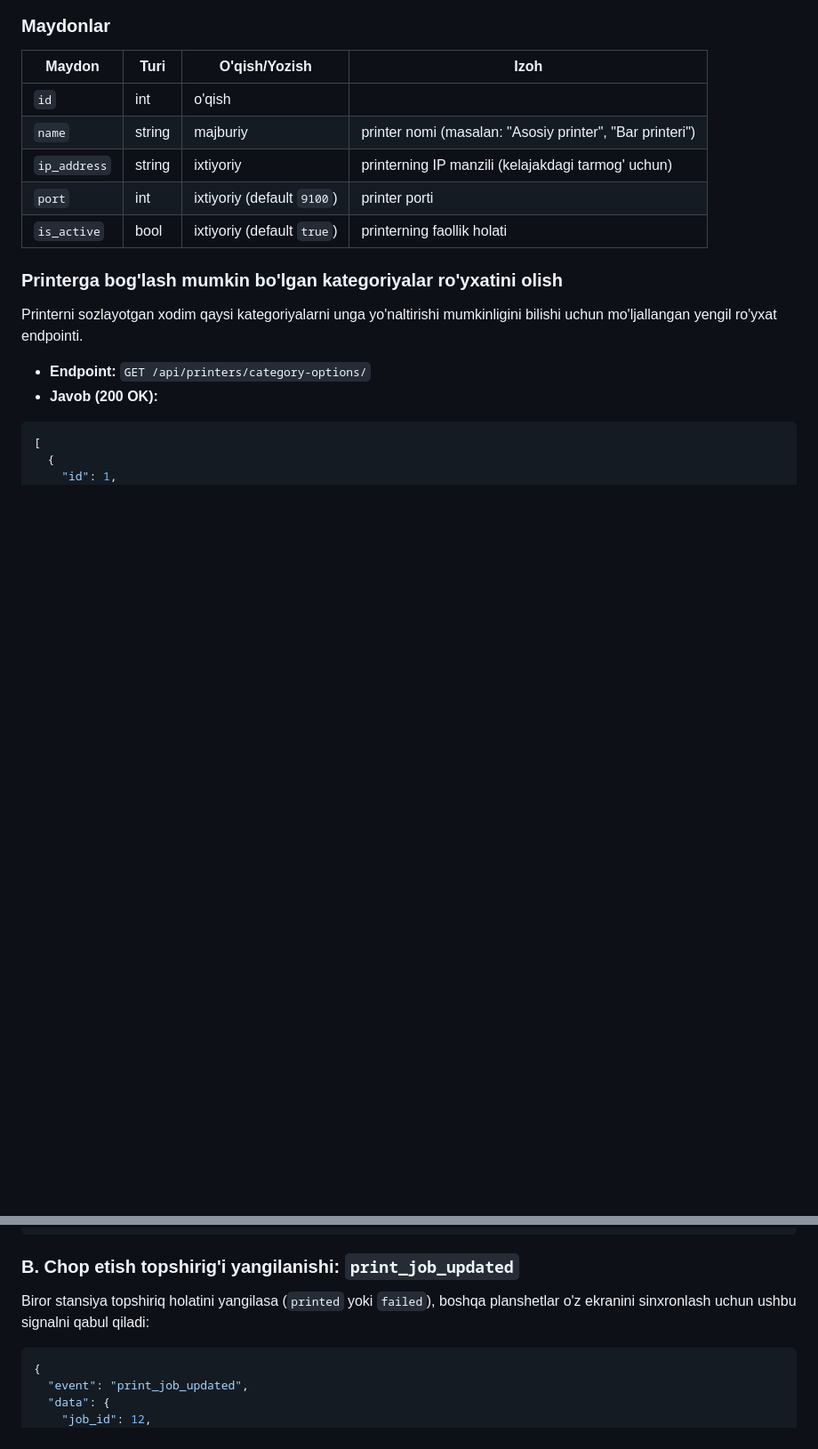
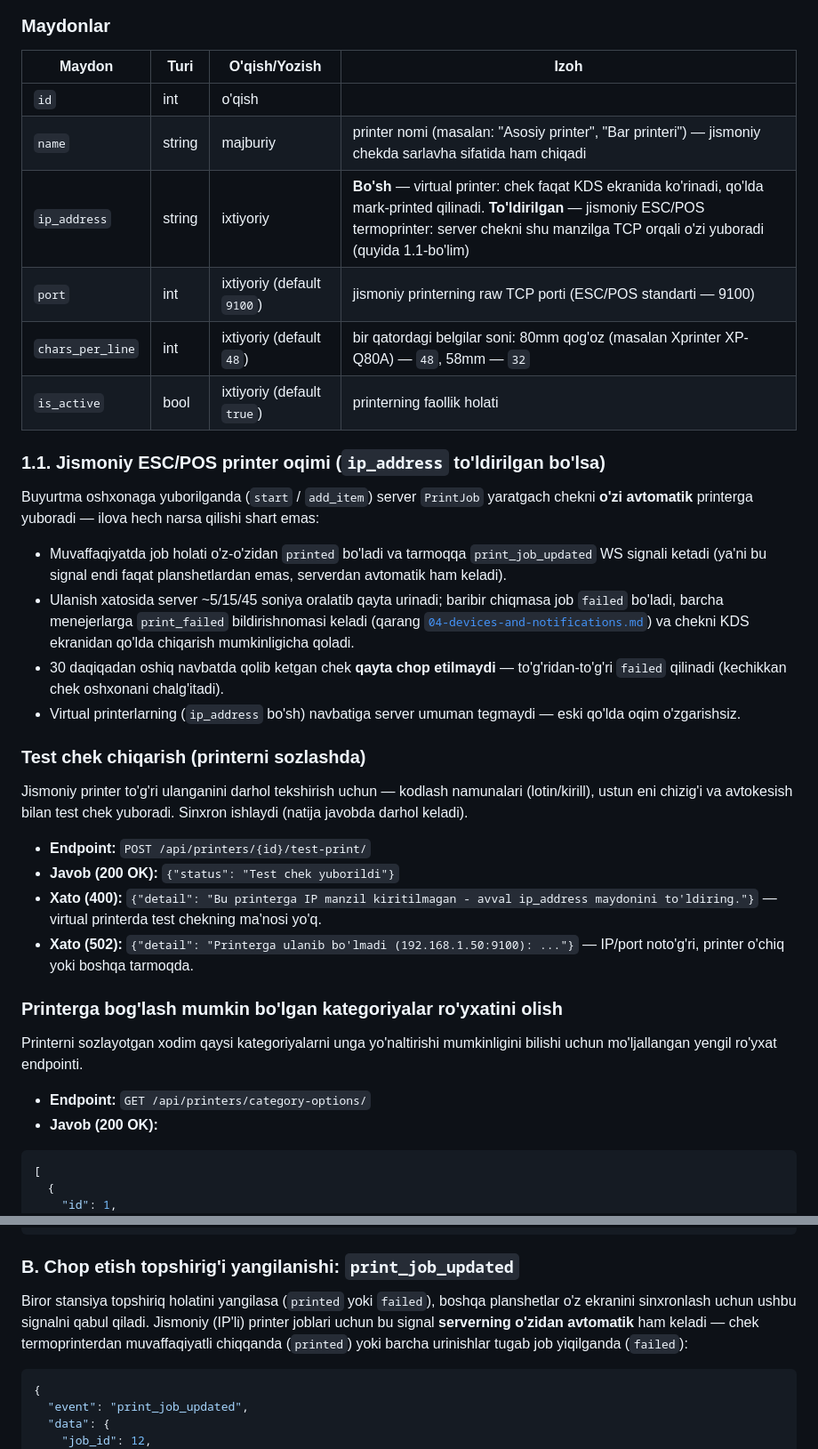
Before and after one commit to ismatovshaxriyor/pos_system, a Markdown page: 09-printers.md, 2 parts joined by grey strips. Shown at 89% size. Drawn GitHub-style; blank space fills up the shorter version.

Commit message:
docs: jismoniy ESC/POS printer oqimi - chars_per_line, test-print, print_failed bildirishnomasi
Co-Authored-By: Claude Fable 5 <noreply@anthropic.com>
Claude-Session: https://claude.ai/code/session_01JkYWGZ8VdLecAs3gysEXnq

````diff
--- a/09-printers.md
+++ b/09-printers.md
@@ -12,10 +12,27 @@ Printerlarni yaratish, tahrirlash va ularga kategoriya bog'lash. Safariy yoki Ka
 | Maydon | Turi | O'qish/Yozish | Izoh |
 |---|---|---|---|
 | `id` | int | o'qish | |
-| `name` | string | majburiy | printer nomi (masalan: "Asosiy printer", "Bar printeri") |
-| `ip_address` | string | ixtiyoriy | printerning IP manzili (kelajakdagi tarmog' uchun) |
-| `port` | int | ixtiyoriy (default `9100`) | printer porti |
+| `name` | string | majburiy | printer nomi (masalan: "Asosiy printer", "Bar printeri") — jismoniy chekda sarlavha sifatida ham chiqadi |
+| `ip_address` | string | ixtiyoriy | **Bo'sh** — virtual printer: chek faqat KDS ekranida ko'rinadi, qo'lda mark-printed qilinadi. **To'ldirilgan** — jismoniy ESC/POS termoprinter: server chekni shu manzilga TCP orqali o'zi yuboradi (quyida 1.1-bo'lim) |
+| `port` | int | ixtiyoriy (default `9100`) | jismoniy printerning raw TCP porti (ESC/POS standarti — 9100) |
+| `chars_per_line` | int | ixtiyoriy (default `48`) | bir qatordagi belgilar soni: 80mm qog'oz (masalan Xprinter XP-Q80A) — `48`, 58mm — `32` |
 | `is_active` | bool | ixtiyoriy (default `true`) | printerning faollik holati |
+
+### 1.1. Jismoniy ESC/POS printer oqimi (`ip_address` to'ldirilgan bo'lsa)
+
+Buyurtma oshxonaga yuborilganda (`start` / `add_item`) server `PrintJob` yaratgach chekni **o'zi avtomatik** printerga yuboradi — ilova hech narsa qilishi shart emas:
+
+* Muvaffaqiyatda job holati o'z-o'zidan `printed` bo'ladi va tarmoqqa `print_job_updated` WS signali ketadi (ya'ni bu signal endi faqat planshetlardan emas, serverdan avtomatik ham keladi).
+* Ulanish xatosida server ~5/15/45 soniya oralatib qayta urinadi; baribir chiqmasa job `failed` bo'ladi, barcha menejerlarga `print_failed` bildirishnomasi keladi (qarang [`04-devices-and-notifications.md`](04-devices-and-notifications.md)) va chekni KDS ekranidan qo'lda chiqarish mumkinligicha qoladi.
+* 30 daqiqadan oshiq navbatda qolib ketgan chek **qayta chop etilmaydi** — to'g'ridan-to'g'ri `failed` qilinadi (kechikkan chek oshxonani chalg'itadi).
+* Virtual printerlarning (`ip_address` bo'sh) navbatiga server umuman tegmaydi — eski qo'lda oqim o'zgarishsiz.
+
+### Test chek chiqarish (printerni sozlashda)
+Jismoniy printer to'g'ri ulanganini darhol tekshirish uchun — kodlash namunalari (lotin/kirill), ustun eni chizig'i va avtokesish bilan test chek yuboradi. Sinxron ishlaydi (natija javobda darhol keladi).
+* **Endpoint:** `POST /api/printers/{id}/test-print/`
+* **Javob (200 OK):** `{"status": "Test chek yuborildi"}`
+* **Xato (400):** `{"detail": "Bu printerga IP manzil kiritilmagan - avval ip_address maydonini to'ldiring."}` — virtual printerda test chekning ma'nosi yo'q.
+* **Xato (502):** `{"detail": "Printerga ulanib bo'lmadi (192.168.1.50:9100): ..."}` — IP/port noto'g'ri, printer o'chiq yoki boshqa tarmoqda.
 
 ### Printerga bog'lash mumkin bo'lgan kategoriyalar ro'yxatini olish
 Printerni sozlayotgan xodim qaysi kategoriyalarni unga yo'naltirishi mumkinligini bilishi uchun mo'ljallangan yengil ro'yxat endpointi.
@@ -137,7 +154,7 @@ Menejer yoki Ofitsiant buyurtmani boshlaganda (`start`) yoki faol buyurtmaga tao
 ```
 
 ### B. Chop etish topshirig'i yangilanishi: `print_job_updated`
-Biror stansiya topshiriq holatini yangilasa (`printed` yoki `failed`), boshqa planshetlar o'z ekranini sinxronlash uchun ushbu signalni qabul qiladi:
+Biror stansiya topshiriq holatini yangilasa (`printed` yoki `failed`), boshqa planshetlar o'z ekranini sinxronlash uchun ushbu signalni qabul qiladi. Jismoniy (IP'li) printer joblari uchun bu signal **serverning o'zidan avtomatik** ham keladi — chek termoprinterdan muvaffaqiyatli chiqqanda (`printed`) yoki barcha urinishlar tugab job yiqilganda (`failed`):
 
 ```json
 {
````
Also changed, not shown: 04-devices-and-notifications.md (+1 -0 lines).
